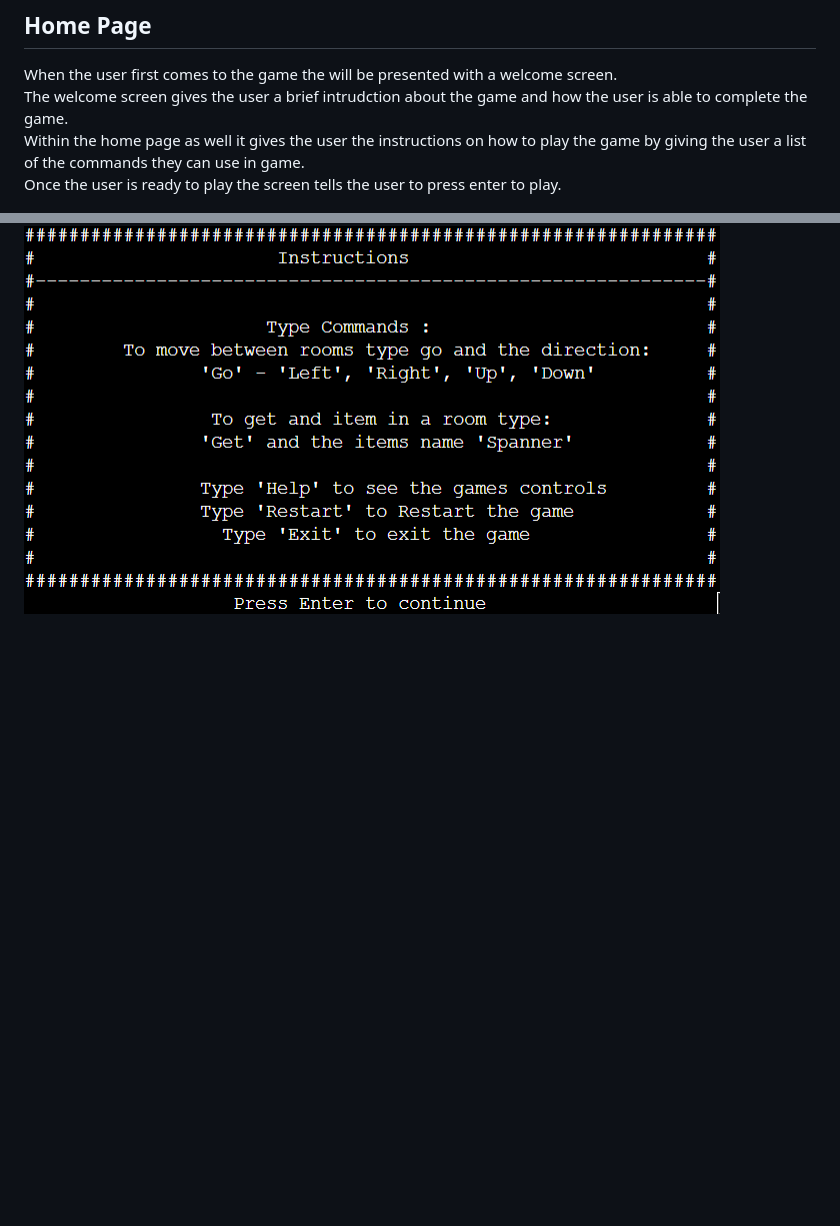
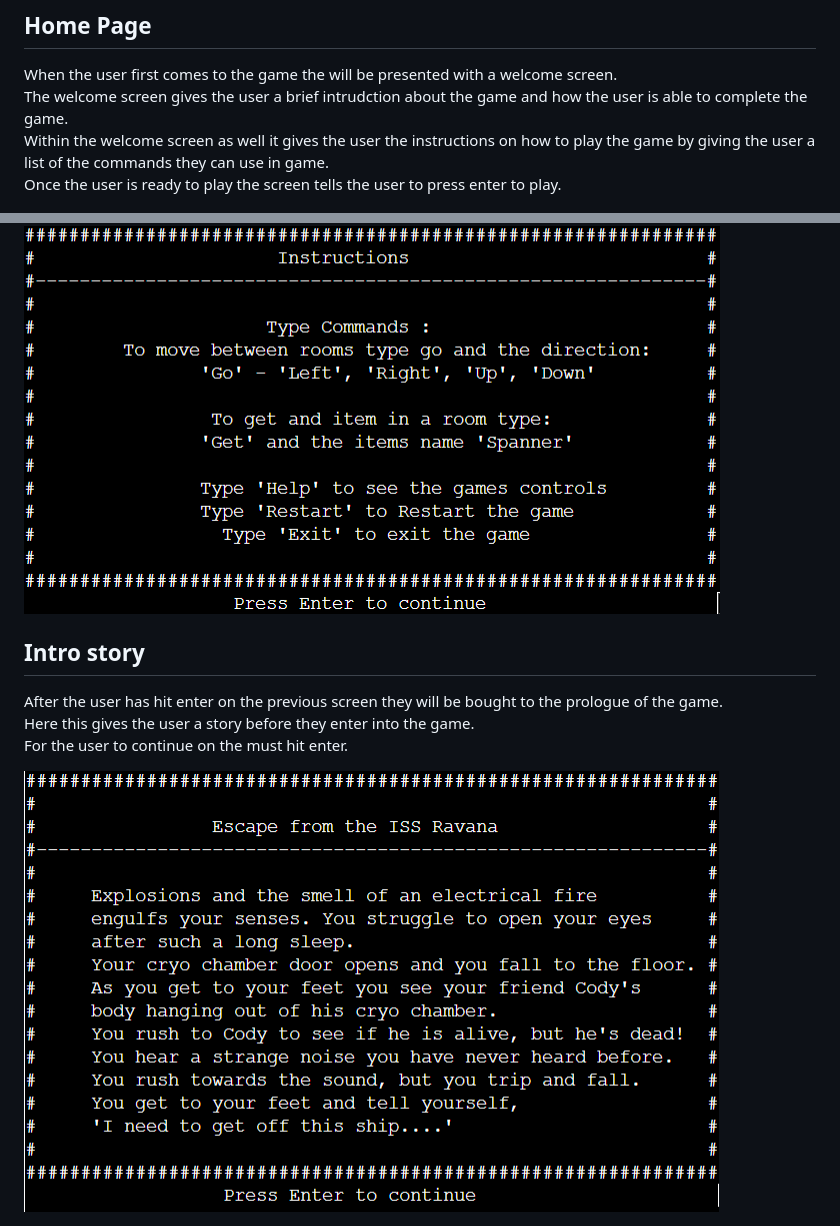
Before and after one commit to JamieB92/portfolio-project-three, a Markdown page: README.md, 2 parts joined by grey strips. Drawn GitHub-style; pictures changed too: images/story.png (added); blank space fills up the shorter version.

Commit message:
add user ux when they reach story screen

```diff
--- a/README.md
+++ b/README.md
@@ -11,8 +11,15 @@ Click <a href="https://escape-from-the-iss-ravana.herokuapp.com/" target=" _blan
 ## Home Page
 When the user first comes to the game the will be presented with a welcome screen.<br>
 The welcome screen gives the user a brief intrudction about the game and how the user is able to complete the game.<br>
-Within the home page as well it gives the user the instructions on how to play the game by giving the user a list of the commands they can use in game.<br>
+Within the welcome screen as well it gives the user the instructions on how to play the game by giving the user a list of the commands they can use in game.<br>
 Once the user is ready to play the screen tells the user to press enter to play.
 
 <img src="./images/intro.png"><br>
 <img src="./images/instructions.png">
+
+## Intro story
+After the user has hit enter on the previous screen they will be bought to the prologue of the game.<br>
+Here this gives the user a story before they enter into the game. <br>
+For the user to continue on the must hit enter.
+
+<img src="./images/story.png">
```
